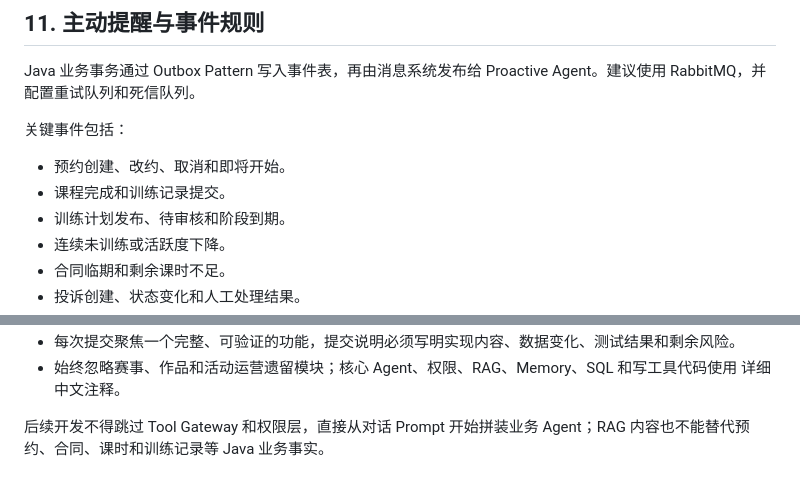
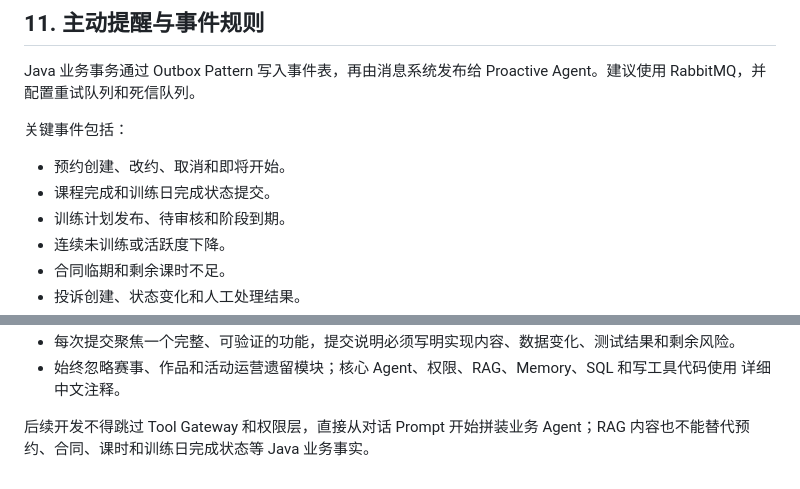
Before and after one commit to Dericccck/ai-fitness-platform, a Markdown page: docs/ai-fitness-agent-development-roadmap.md, 2 parts joined by grey strips. Drawn GitHub-style.

```diff
--- a/docs/ai-fitness-agent-development-roadmap.md
+++ b/docs/ai-fitness-agent-development-roadmap.md
@@ -528,7 +530,7 @@ Java 业务事务通过 Outbox Pattern 写入事件表，再由消息系统发
 关键事件包括：
 
 - 预约创建、改约、取消和即将开始。
-- 课程完成和训练记录提交。
+- 课程完成和训练日完成状态提交。
 - 训练计划发布、待审核和阶段到期。
 - 连续未训练或活跃度下降。
 - 合同临期和剩余课时不足。
@@ -1076,4 +1079,4 @@ OCR 适配器、独立 OCR 服务骨架、离线评测门禁和真实 ClamAV 联
   详细中文注释。
 
 后续开发不得跳过 Tool Gateway 和权限层，直接从对话 Prompt 开始拼装业务 Agent；RAG
-内容也不能替代预约、合同、课时和训练记录等 Java 业务事实。
+内容也不能替代预约、合同、课时和训练日完成状态等 Java 业务事实。
```
Also changed, not shown: other parts of docs/ai-fitness-agent-development-roadmap.md (+29 -26 lines).
